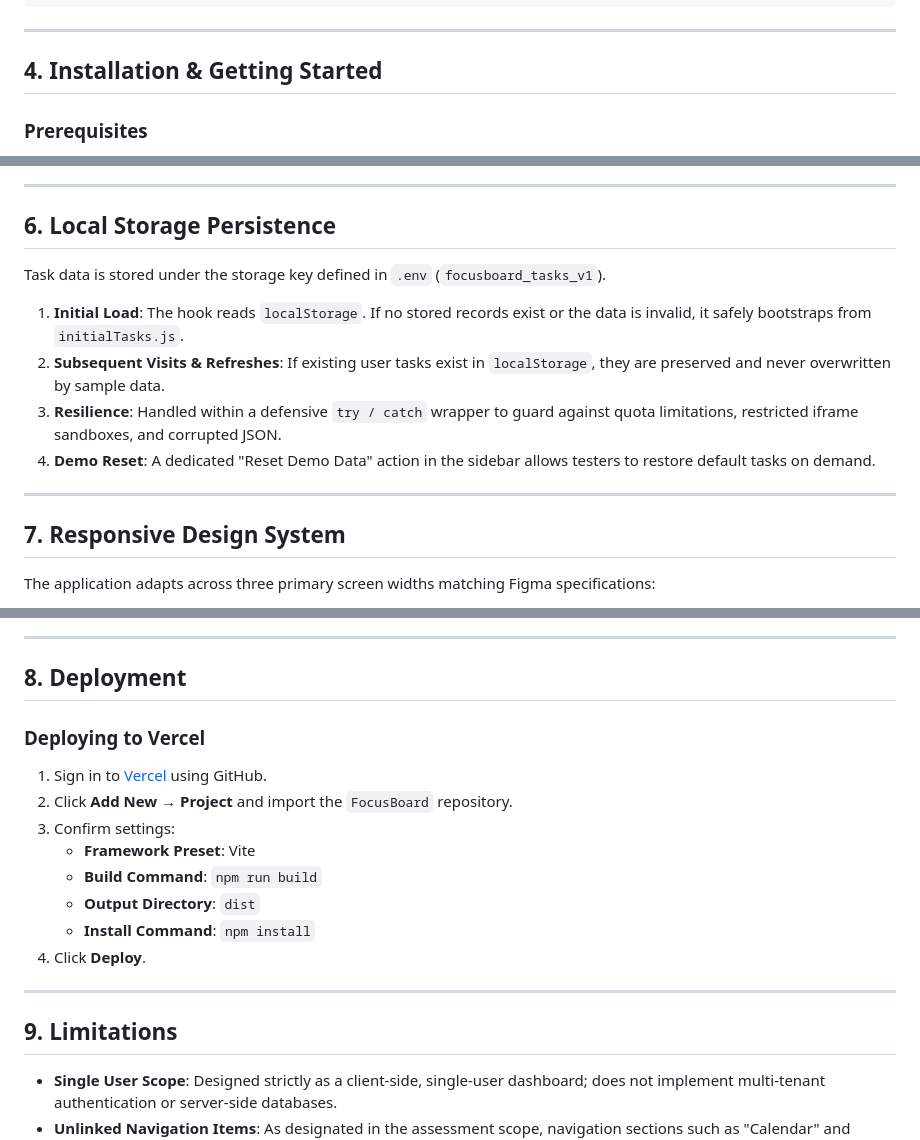
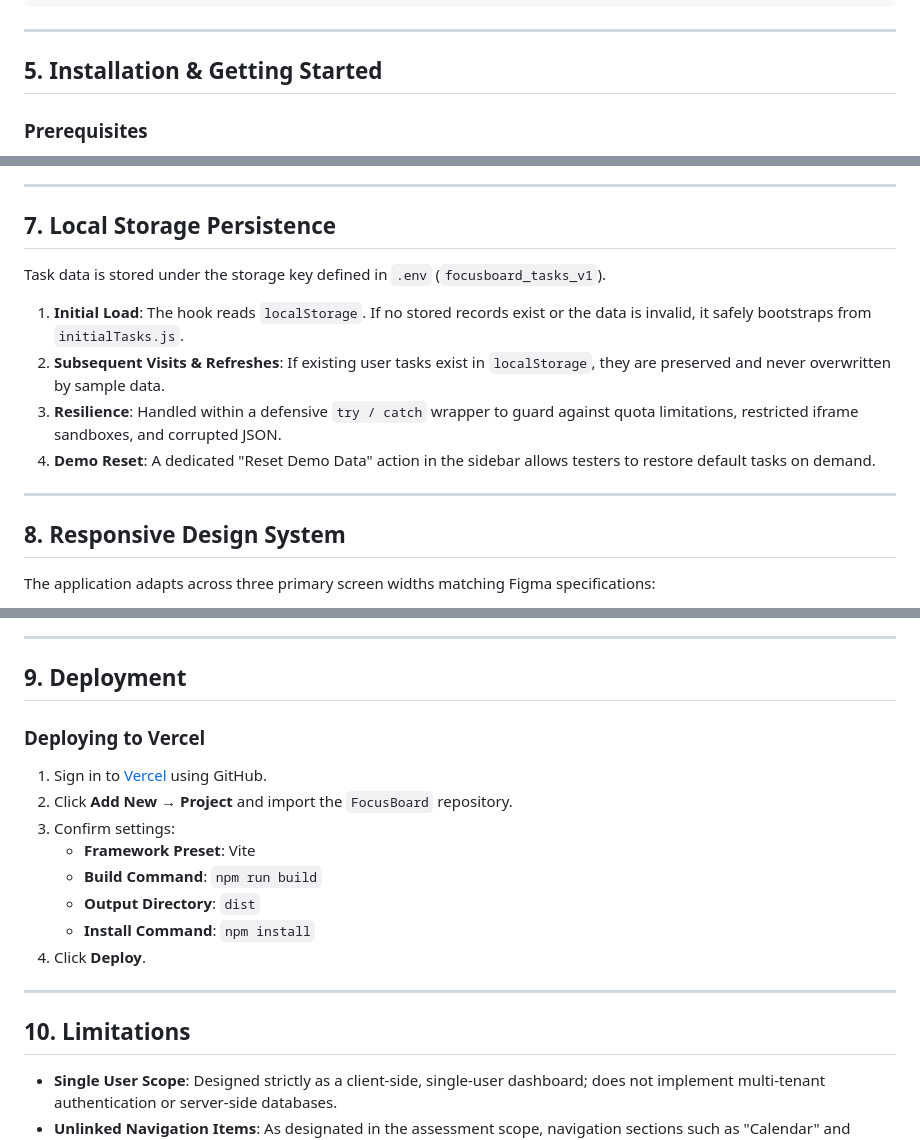
Before and after one commit to mubashirhussen/Focus-board, a Markdown page: README.md, 3 parts joined by grey strips. GitHub-like rendering.

```diff
--- a/README.md
+++ b/README.md
@@ -122,7 +111,7 @@ focusboard/
 
 ---
 
-## 4. Installation & Getting Started
+## 5. Installation & Getting Started
 
 ### Prerequisites
 - Node.js (version 18 or higher recommended; verified on Node v24)
@@ -174,7 +163,7 @@ State is architected around the **Single Source of Truth** principle using React
 
 ---
 
-## 6. Local Storage Persistence
+## 7. Local Storage Persistence
 
 Task data is stored under the storage key defined in `.env` (`focusboard_tasks_v1`).
 
@@ -185,7 +174,7 @@ Task data is stored under the storage key defined in `.env` (`focusboard_tasks_v
 
 ---
 
-## 7. Responsive Design System
+## 8. Responsive Design System
 
 The application adapts across three primary screen widths matching Figma specifications:
 
@@ -201,7 +190,7 @@ The application adapts across three primary screen widths matching Figma specifi
 
 ---
 
-## 8. Deployment
+## 9. Deployment
 
 ### Deploying to Vercel
 1. Sign in to [Vercel](https://vercel.com) using GitHub.
@@ -215,7 +204,7 @@ The application adapts across three primary screen widths matching Figma specifi
 
 ---
 
-## 9. Limitations
+## 10. Limitations
 
 - **Single User Scope**: Designed strictly as a client-side, single-user dashboard; does not implement multi-tenant authentication or server-side databases.
 - **Unlinked Navigation Items**: As designated in the assessment scope, navigation sections such as "Calendar" and "Settings" are visual UI placeholders, keeping focus on core task management and the Focus Notes carousel.
```
Also changed, not shown: other parts of README.md (+28 -39 lines), screenshots/focusboard-desktop.png (added), screenshots/focusboard-mobile.png (added).
